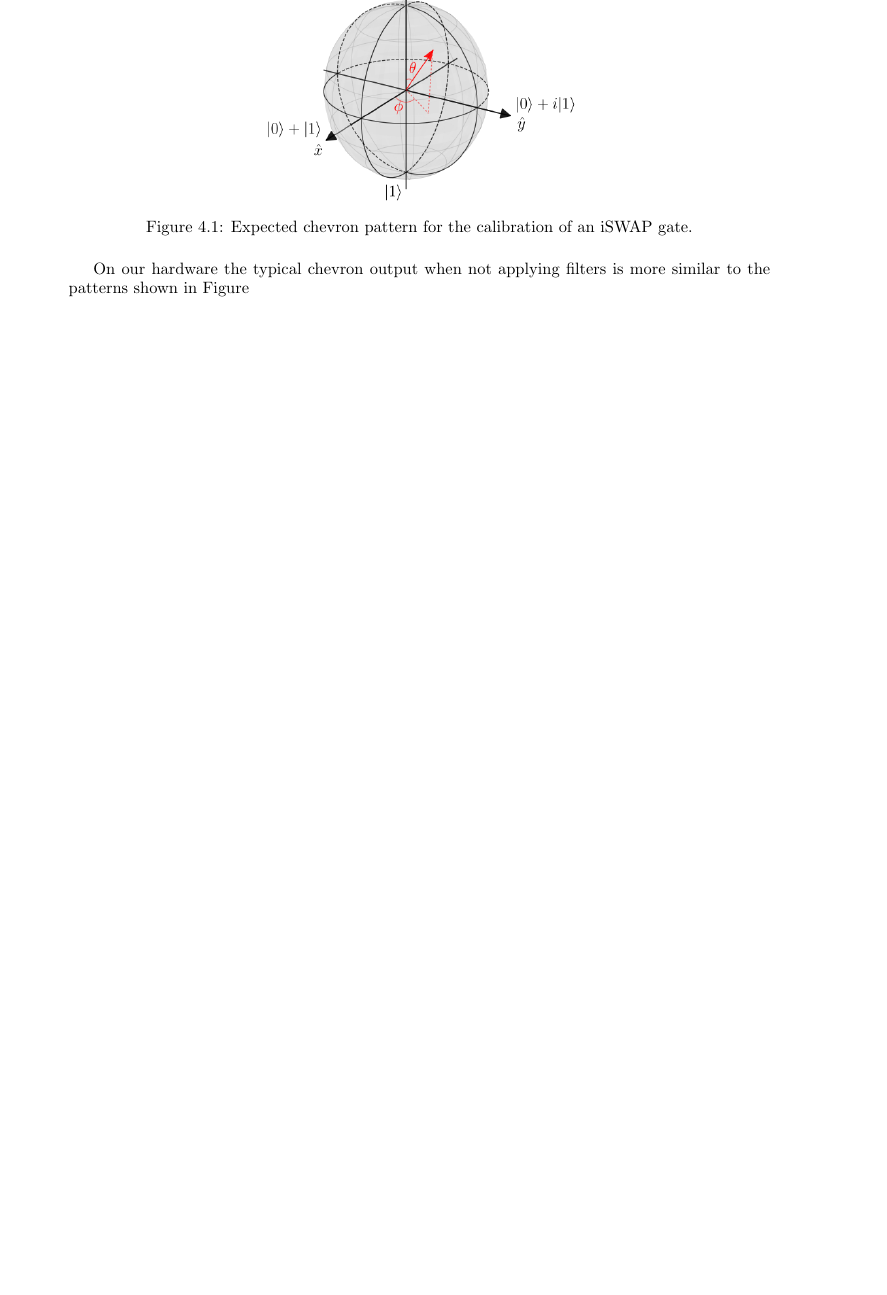
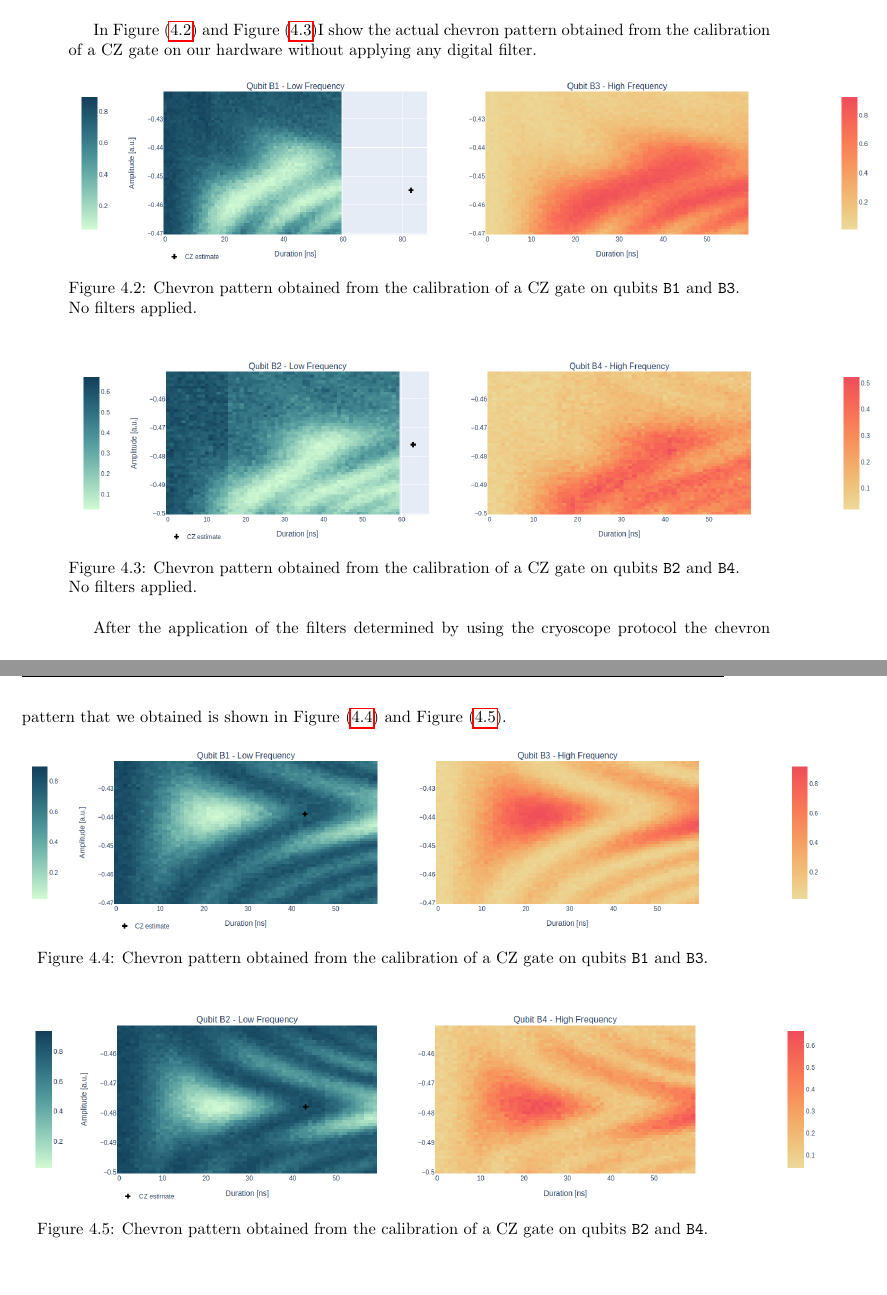
Before and after one commit to ElStabilini/Thesis_Project, a LaTeX thesis (main.tex, which reads chapters/Pulses.tex): part of page 67 of 84 before the commit and two parts of pages 67 and 68 of 84 after it, the two joined at a grey line, cut at the place of the change, the shorter picture padded with empty space. Compiled offline with pdfLaTeX.

Commit message:
not compiling because of missing images

```diff
--- a/chapters/Pulses.tex
+++ b/chapters/Pulses.tex
@@ -251,9 +251,39 @@ The expected output of the from chevron routine in \Qibocal is similar to the pl
 
 \begin{figure}[h!]
     \centering
-    \includegraphics[width=0.45\textwidth]{figures/png/BlochSphere.png}
-    \caption{Expected chevron pattern for the calibration of an iSWAP gate.}
+    \includegraphics[width=0.45\textwidth]{figures/png/IdealChevron.png}
+    \caption{Ideal chevron pattern.}
     \label{fig:expected_chevron}
 \end{figure}
 
-On our hardware the typical chevron output when not applying filters is more similar to the patterns shown in Figure
+In Figure \ref{fig:B1B3_nofilter} and Figure \ref{fig:B2B4_nofilter}I show the actual chevron pattern obtained from the calibration of a CZ gate on our hardware without applying any digital filter.
+
+\begin{figure}[h!]
+    \centering
+    \includegraphics[width=1.15\textwidth]{figures/png/Cryoscope/B1B3_nofilter.png}
+    \caption{Chevron pattern obtained from the calibration of a CZ gate on qubits \tt{B1} and \tt{B3}.\\ No filters applied.}
+    \label{fig:B1B3_nofilter}
+\end{figure}
+
+\begin{figure}[h!]
+    \centering
+    \includegraphics[width=1.15\textwidth]{figures/png/Cryoscope/B2B4_nofilter.png}
+    \caption{Chevron pattern obtained from the calibration of a CZ gate on qubits \tt{B2} and \tt{B4}.\\ No filters applied.}
+    \label{fig:B2B4_nofilter}
+\end{figure}
+
+After the application of the filters determined by using the cryoscope protocol the chevron pattern that we obtained is shown in Figure \ref{fig:B1B3} and Figure \ref{fig:B2B4}.
+
+\begin{figure}[h!]
+    \centering
+    \includegraphics[width=1.15\textwidth]{figures/png/Cryoscope/B1B3.png}
+    \caption{Chevron pattern obtained from the calibration of a CZ gate on qubits \tt{B1} and \tt{B3}.}
+    \label{fig:B1B3}
+\end{figure}
+
+\begin{figure}[h!]
+    \centering
+    \includegraphics[width=1.15\textwidth]{figures/png/Cryoscope/B2B4.png}
+    \caption{Chevron pattern obtained from the calibration of a CZ gate on qubits \tt{B2} and \tt{B4}.}
+    \label{fig:B2B4}
+\end{figure}
```
Also changed, not shown: chapters/Pulses.tex (14 more changed lines).
